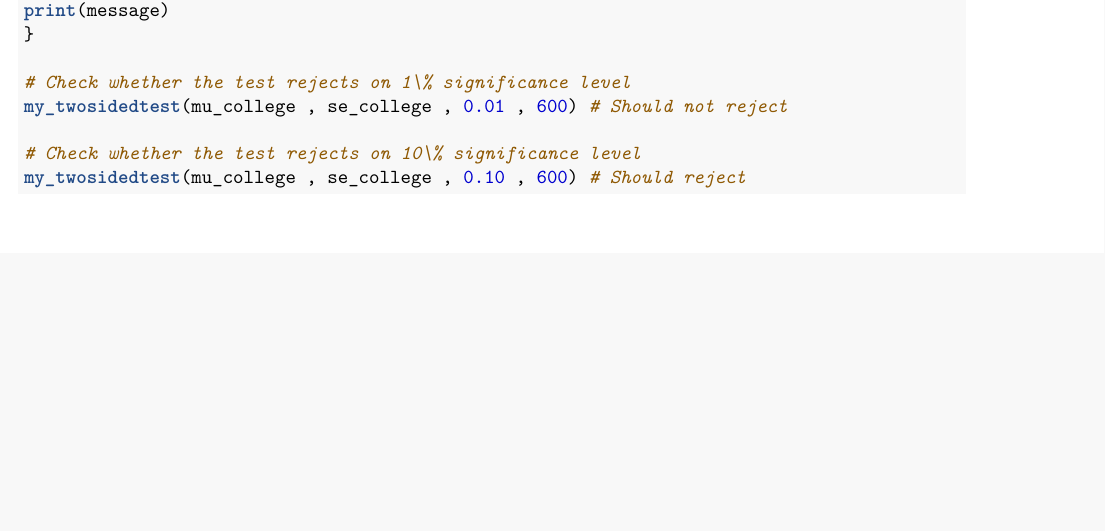
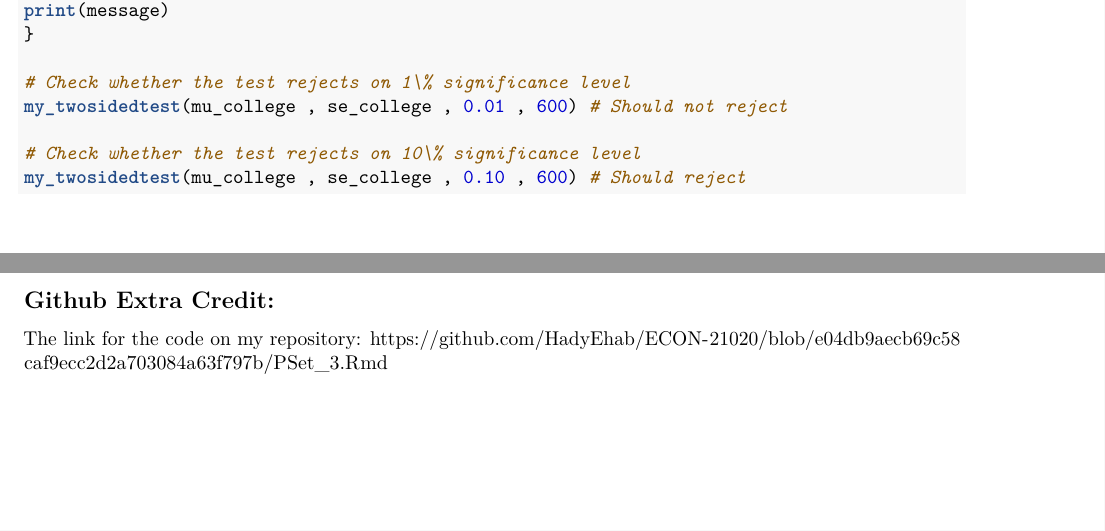
Before and after one commit to HadyEhab/ECON-21020, an R Markdown document (PSet_3.Rmd): part of page 2 of 2 before the commit and two parts of pages 2 and 3 of 3 after it, the two joined at a grey line, cut so that both start at the same text, the shorter picture padded with empty space. Rendered offline with R 4.5, knitr and Pandoc, then LaTeX, with nearby package versions; the code chunks are not run, so their results and figures are left out.

Commit message:
Update PSet_3.Rmd

````diff
--- a/PSet_3.Rmd
+++ b/PSet_3.Rmd
@@ -134,5 +134,9 @@ my_twosidedtest(mu_college , se_college , 0.01 , 600) # Should not reject
 # Check whether the test rejects on 10\% significance level
 my_twosidedtest(mu_college , se_college , 0.10 , 600) # Should reject
 
+```
 
-```
+
+## Github Extra Credit:
+
+The link for the code on my repository: https://github.com/HadyEhab/ECON-21020/blob/e04db9aecb69c58caf9ecc2d2a703084a63f797b/PSet_3.Rmd
````
